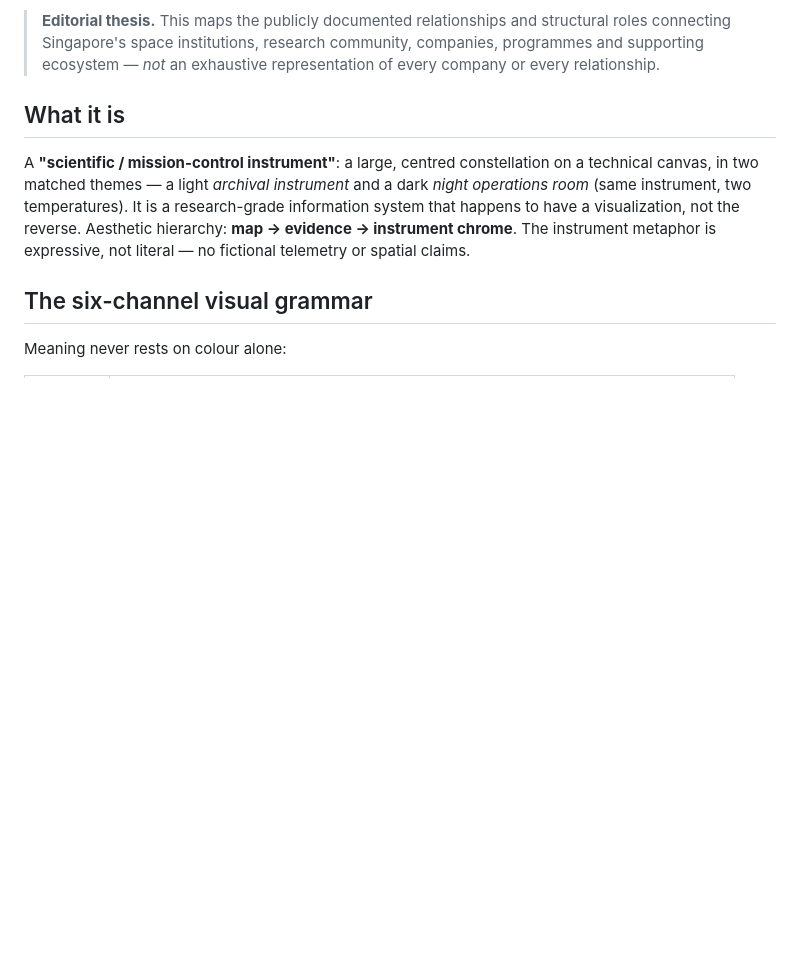
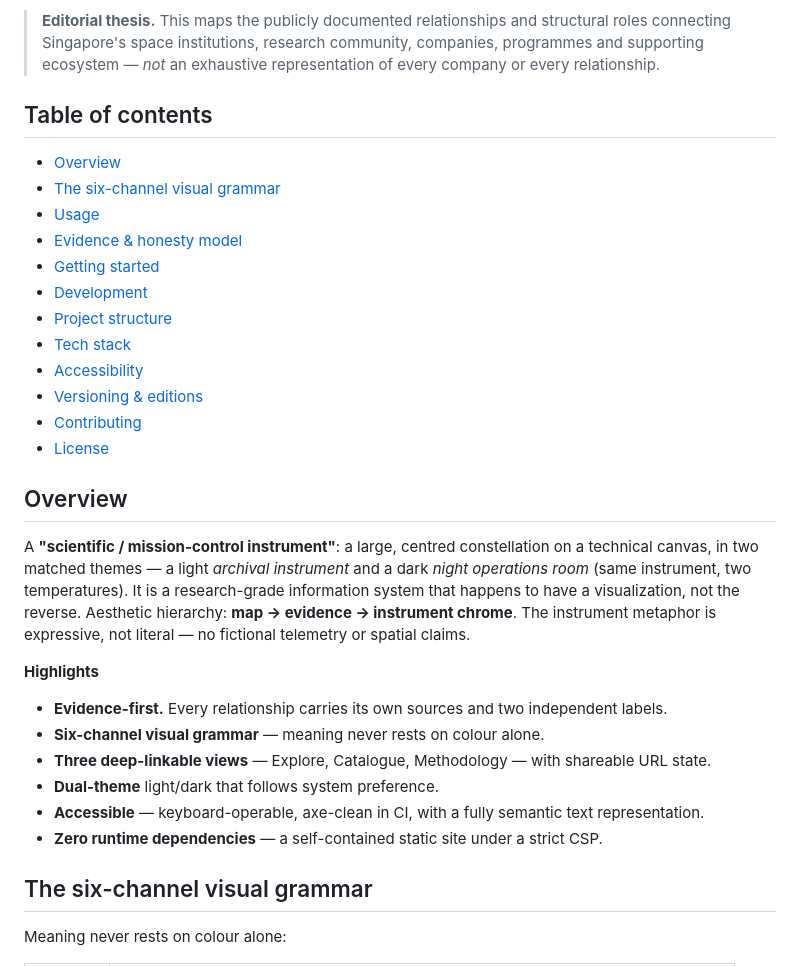
Before and after one commit to radc4t/singapore-space-atlas, a Markdown page: README.md, the part around one of its changes. Rendered like a GitHub page; blank space fills up the shorter version.

```diff
--- a/README.md
+++ b/README.md
@@ -17,13 +22,37 @@ does so **honestly**, showing what is documented, what is inferred, and how each
 > connecting Singapore's space institutions, research community, companies, programmes and supporting
 > ecosystem — _not_ an exhaustive representation of every company or every relationship.
 
-## What it is
+## Table of contents
+
+- [Overview](#overview)
+- [The six-channel visual grammar](#the-six-channel-visual-grammar)
+- [Usage](#usage)
+- [Evidence & honesty model](#evidence--honesty-model)
+- [Getting started](#getting-started)
+- [Development](#development)
+- [Project structure](#project-structure)
+- [Tech stack](#tech-stack)
+- [Accessibility](#accessibility)
+- [Versioning & editions](#versioning--editions)
+- [Contributing](#contributing)
+- [License](#license)
+
+## Overview
 
 A **"scientific / mission-control instrument"**: a large, centred constellation on a technical
 canvas, in two matched themes — a light _archival instrument_ and a dark _night operations room_
 (same instrument, two temperatures). It is a research-grade information system that happens to have a
 visualization, not the reverse. Aesthetic hierarchy: **map → evidence → instrument chrome**. The
 instrument metaphor is expressive, not literal — no fictional telemetry or spatial claims.
+
+**Highlights**
+
+- **Evidence-first.** Every relationship carries its own sources and two independent labels.
+- **Six-channel visual grammar** — meaning never rests on colour alone.
+- **Three deep-linkable views** — Explore, Catalogue, Methodology — with shareable URL state.
+- **Dual-theme** light/dark that follows system preference.
+- **Accessible** — keyboard-operable, axe-clean in CI, with a fully semantic text representation.
+- **Zero runtime dependencies** — a self-contained static site under a strict CSP.
 
 ## The six-channel visual grammar
 
```
Also changed, not shown: other parts of README.md (+78 -21 lines).
